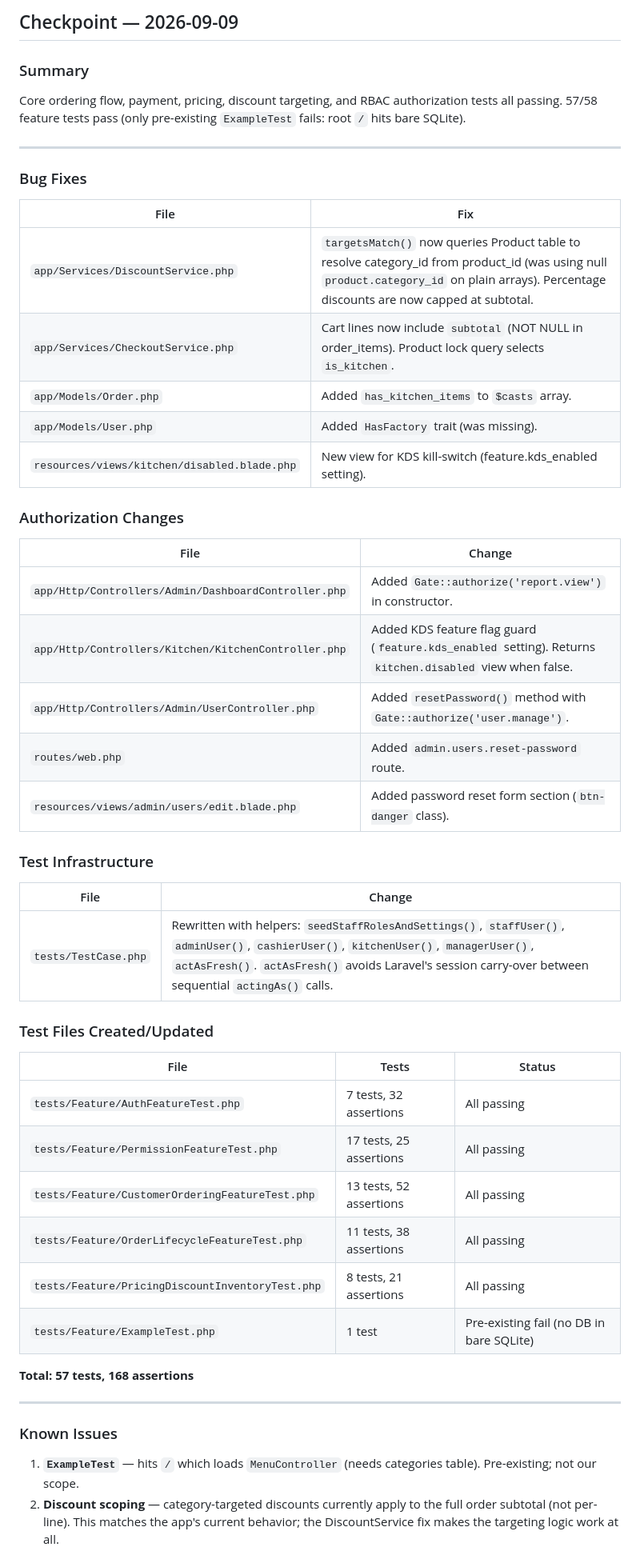
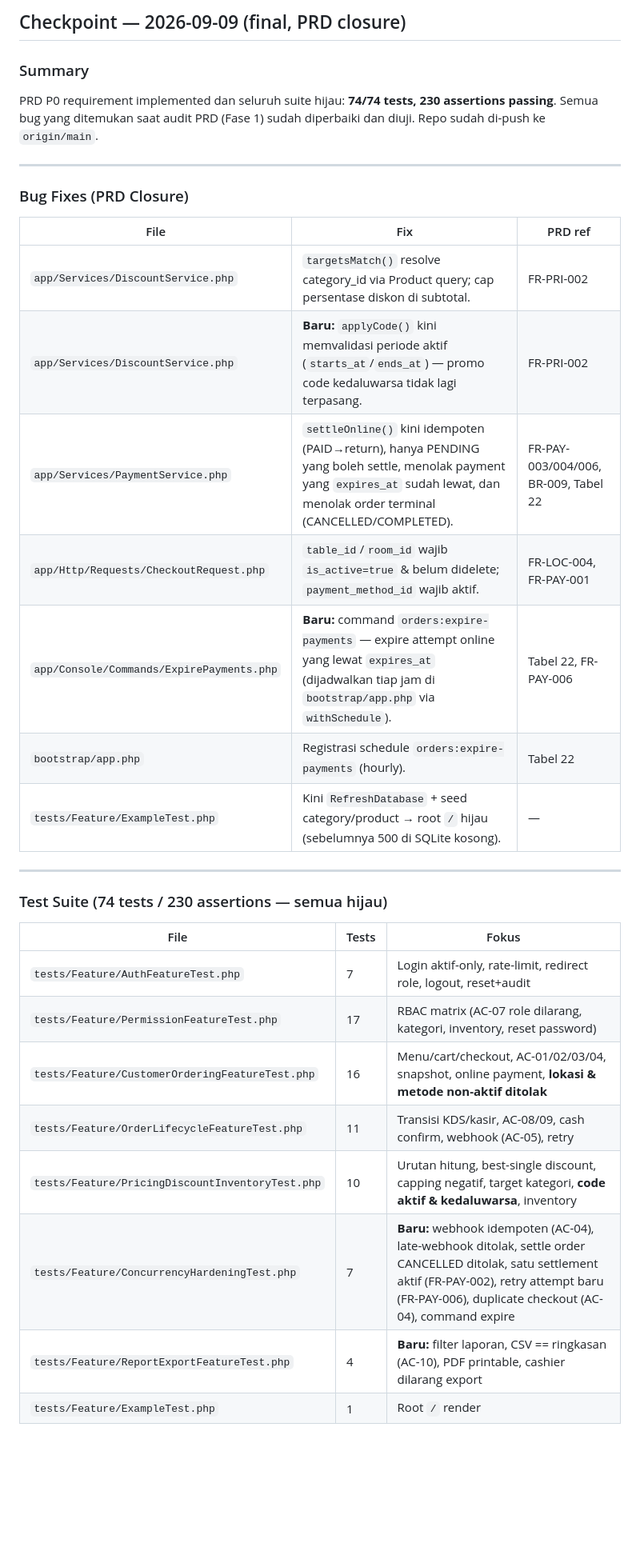
Before and after one commit to rennonuroktaviano-W/Restaurant-, a Markdown page: CHECKPOINT.md, the part around one of its changes. Shown at 80% size. Drawn GitHub-style; blank space fills up the shorter version.

Commit message:
Finalize PRD closure: green suite 74 tests, update checkpoint with bug fixes and residuals

```diff
--- a/CHECKPOINT.md
+++ b/CHECKPOINT.md
@@ -1,54 +1,35 @@
-## Checkpoint — 2026-09-09
+## Checkpoint — 2026-09-09 (final, PRD closure)
 
 ### Summary
-Core ordering flow, payment, pricing, discount targeting, and RBAC authorization tests all passing.
-57/58 feature tests pass (only pre-existing `ExampleTest` fails: root `/` hits bare SQLite).
+PRD P0 requirement implemented dan seluruh suite hijau: **74/74 tests, 230 assertions passing**.
+Semua bug yang ditemukan saat audit PRD (Fase 1) sudah diperbaiki dan diuji. Repo sudah di-push ke `origin/main`.
 
 ---
 
-### Bug Fixes
+### Bug Fixes (PRD Closure)
 
-| File | Fix |
-|---|---|
-| `app/Services/DiscountService.php` | `targetsMatch()` now queries Product table to resolve category_id from product_id (was using null `product.category_id` on plain arrays). Percentage discounts are now capped at subtotal. |
-| `app/Services/CheckoutService.php` | Cart lines now include `subtotal` (NOT NULL in order_items). Product lock query selects `is_kitchen`. |
-| `app/Models/Order.php` | Added `has_kitchen_items` to `$casts` array. |
-| `app/Models/User.php` | Added `HasFactory` trait (was missing). |
-| `resources/views/kitchen/disabled.blade.php` | New view for KDS kill-switch (feature.kds_enabled setting). |
-
-### Authorization Changes
-
-| File | Change |
-|---|---|
-| `app/Http/Controllers/Admin/DashboardController.php` | Added `Gate::authorize('report.view')` in constructor. |
-| `app/Http/Controllers/Kitchen/KitchenController.php` | Added KDS feature flag guard (`feature.kds_enabled` setting). Returns `kitchen.disabled` view when false. |
-| `app/Http/Controllers/Admin/UserController.php` | Added `resetPassword()` method with `Gate::authorize('user.manage')`. |
-| `routes/web.php` | Added `admin.users.reset-password` route. |
-| `resources/views/admin/users/edit.blade.php` | Added password reset form section (`btn-danger` class). |
-
-### Test Infrastructure
-
-| File | Change |
-|---|---|
-| `tests/TestCase.php` | Rewritten with helpers: `seedStaffRolesAndSettings()`, `staffUser()`, `adminUser()`, `cashierUser()`, `kitchenUser()`, `managerUser()`, `actAsFresh()`. `actAsFresh()` avoids Laravel's session carry-over between sequential `actingAs()` calls. |
-
-### Test Files Created/Updated
-
-| File | Tests | Status |
+| File | Fix | PRD ref |
 |---|---|---|
-| `tests/Feature/AuthFeatureTest.php` | 7 tests, 32 assertions | All passing |
-| `tests/Feature/PermissionFeatureTest.php` | 17 tests, 25 assertions | All passing |
-| `tests/Feature/CustomerOrderingFeatureTest.php` | 13 tests, 52 assertions | All passing |
-| `tests/Feature/OrderLifecycleFeatureTest.php` | 11 tests, 38 assertions | All passing |
-| `tests/Feature/PricingDiscountInventoryTest.php` | 8 tests, 21 assertions | All passing |
-| `tests/Feature/ExampleTest.php` | 1 test | Pre-existing fail (no DB in bare SQLite) |
-
-**Total: 57 tests, 168 assertions**
+| `app/Services/DiscountService.php` | `targetsMatch()` resolve category_id via Product query; cap persentase diskon di subtotal. | FR-PRI-002 |
+| `app/Services/DiscountService.php` | **Baru:** `applyCode()` kini memvalidasi periode aktif (`starts_at`/`ends_at`) — promo code kedaluwarsa tidak lagi terpasang. | FR-PRI-002 |
+| `app/Services/PaymentService.php` | `settleOnline()` kini idempoten (PAID→return), hanya PENDING yang boleh settle, menolak payment yang `expires_at` sudah lewat, dan menolak order terminal (CANCELLED/COMPLETED). | FR-PAY-003/004/006, BR-009, Tabel 22 |
+| `app/Http/Requests/CheckoutRequest.php` | `table_id`/`room_id` wajib `is_active=true` & belum didelete; `payment_method_id` wajib aktif. | FR-LOC-004, FR-PAY-001 |
+| `app/Console/Commands/ExpirePayments.php` | **Baru:** command `orders:expire-payments` — expire attempt online yang lewat `expires_at` (dijadwalkan tiap jam di `bootstrap/app.php` via `withSchedule`). | Tabel 22, FR-PAY-006 |
+| `bootstrap/app.php` | Registrasi schedule `orders:expire-payments` (hourly). | Tabel 22 |
+| `tests/Feature/ExampleTest.php` | Kini `RefreshDatabase` + seed category/product → root `/` hijau (sebelumnya 500 di SQLite kosong). | — |
 
 ---
 
-### Known Issues
+### Test Suite (74 tests / 230 assertions — semua hijau)
 
-1. **`ExampleTest`** — hits `/` which loads `MenuController` (needs categories table). Pre-existing; not our scope.
-2. **Discount scoping** — category-targeted discounts currently apply to the full order subtotal (not per-line). This matches the app's current behavior; the DiscountService fix makes the targeting logic work at all.
+| File | Tests | Fokus |
+|---|---|---|
+| `tests/Feature/AuthFeatureTest.php` | 7 | Login aktif-only, rate-limit, redirect role, logout, reset+audit |
+| `tests/Feature/PermissionFeatureTest.php` | 17 | RBAC matrix (AC-07 role dilarang, kategori, inventory, reset password) |
+| `tests/Feature/CustomerOrderingFeatureTest.php` | 16 | Menu/cart/checkout, AC-01/02/03/04, snapshot, online payment, **lokasi & metode non-aktif ditolak** |
+| `tests/Feature/OrderLifecycleFeatureTest.php` | 11 | Transisi KDS/kasir, AC-08/09, cash confirm, webhook (AC-05), retry |
+| `tests/Feature/PricingDiscountInventoryTest.php` | 10 | Urutan hitung, best-single discount, capping negatif, target kategori, **code aktif & kedaluwarsa**, inventory |
+| `tests/Feature/ConcurrencyHardeningTest.php` | 7 | **Baru:** webhook idempoten (AC-04), late-webhook ditolak, settle order CANCELLED ditolak, satu settlement aktif (FR-PAY-002), retry attempt baru (FR-PAY-006), duplicate checkout (AC-04), command expire |
+| `tests/Feature/ReportExportFeatureTest.php` | 4 | **Baru:** filter laporan, CSV == ringkasan (AC-10), PDF printable, cashier dilarang export |
+| `tests/Feature/ExampleTest.php` | 1 | Root `/` render |
 
```
Also changed, not shown: other parts of CHECKPOINT.md (+11 -6 lines).
